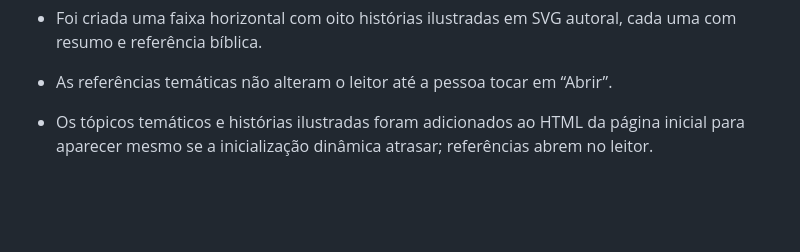
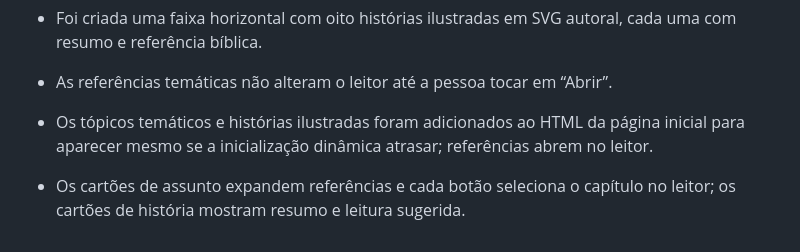
Before and after one commit to everton-sorato/Bereia, a Markdown page: docs/auditoria-estabilidade-v75.md, the part around the change. Drawn GitHub-style; blank space fills up the shorter version.

Commit message:
Document topic and story interactions

```diff
--- a/docs/auditoria-estabilidade-v75.md
+++ b/docs/auditoria-estabilidade-v75.md
@@ -64,3 +64,4 @@ O BEREIA só deve ser tratado como pronto para publicação depois de a matriz d
 - As referências temáticas não alteram o leitor até a pessoa tocar em “Abrir”.
 
 - Os tópicos temáticos e histórias ilustradas foram adicionados ao HTML da página inicial para aparecer mesmo se a inicialização dinâmica atrasar; referências abrem no leitor.
+- Os cartões de assunto expandem referências e cada botão seleciona o capítulo no leitor; os cartões de história mostram resumo e leitura sugerida.
```
